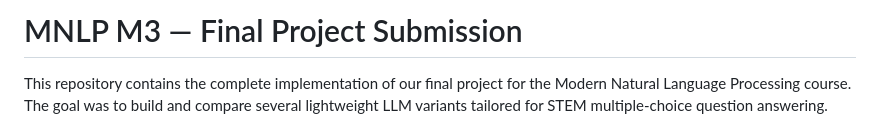
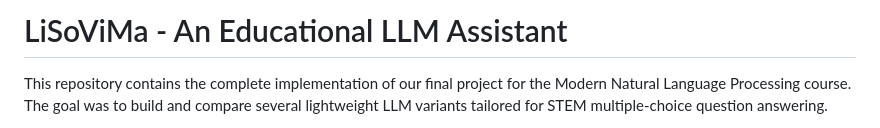
Before and after one commit to vfiszbin/LiSoViMa, a Markdown page: README.md, the part around the change. Rendered like a GitHub page.

Commit message:
Update project name

```diff
--- a/README.md
+++ b/README.md
@@ -1,4 +1,4 @@
-# MNLP M3 — Final Project Submission
+# LiSoViMa - An Educational LLM Assistant
 
 This repository contains the complete implementation of our final project for the Modern Natural Language Processing course. The goal was to build and compare several lightweight LLM variants tailored for STEM multiple-choice question answering.
 
```
